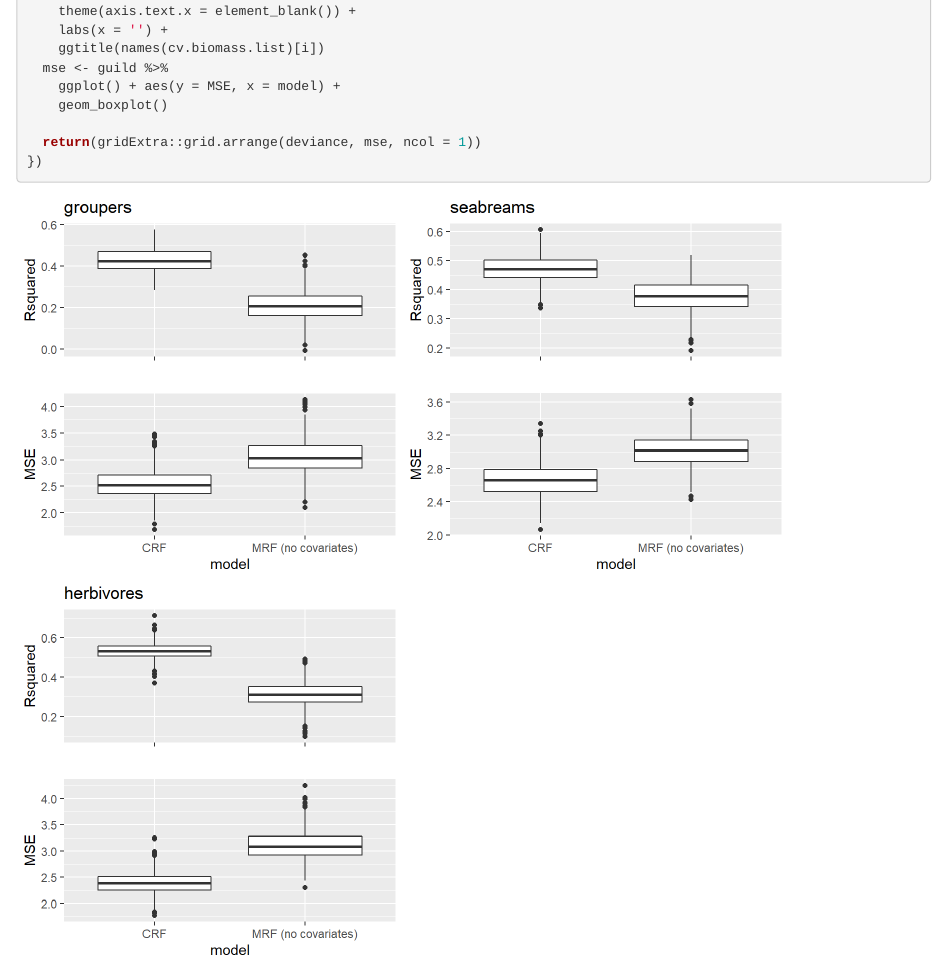
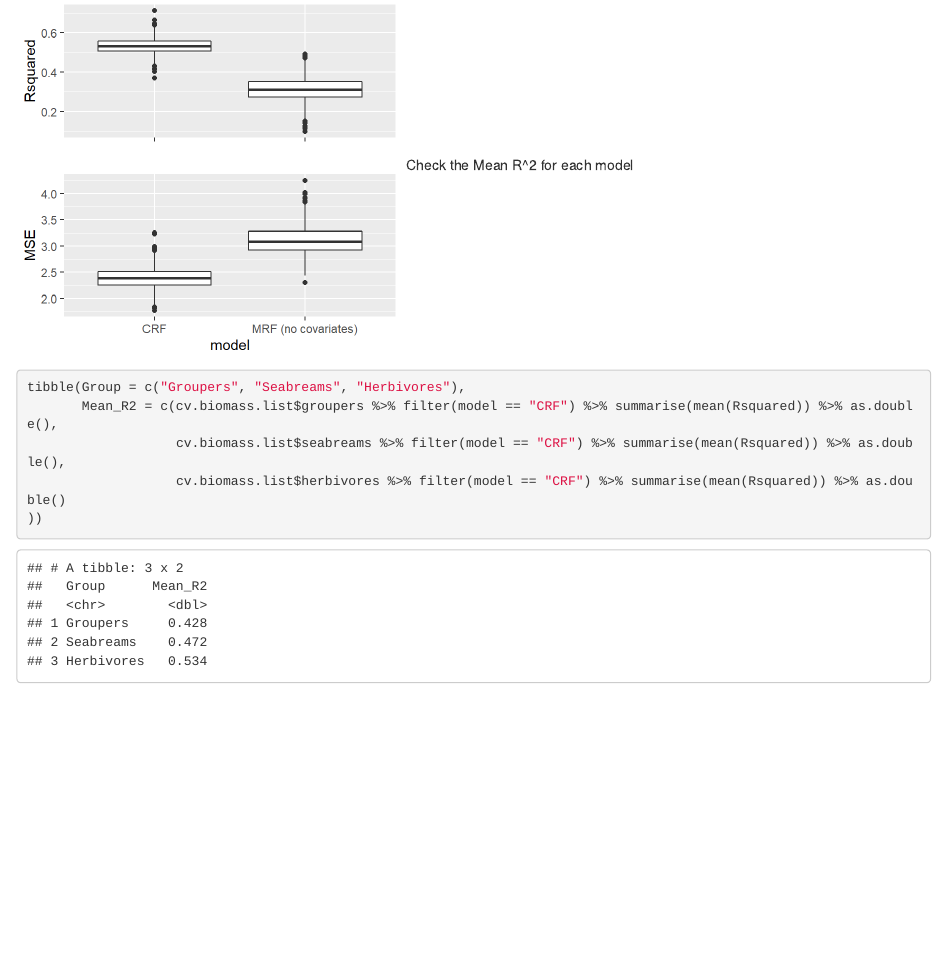
Before and after one commit to shirasal/MedFishCooccurrence, an R Markdown document (model_eval.Rmd): the page in a window 1100 px wide, from 4340 px down before the commit and from 4940 px down after it. The pictures show the output file model_eval.html that the author committed with the source, opened offline.

Commit message:
extracted Rsquared for each model (biomass)

````diff
--- a/model_eval.Rmd
+++ b/model_eval.Rmd
@@ -82,3 +82,12 @@ lapply(1:3, function(i){
 })
 
 ```
+Check the Mean R^2 for each model
+
+```{r}
+tibble(Group = c("Groupers", "Seabreams", "Herbivores"),
+       Mean_R2 = c(cv.biomass.list$groupers %>% filter(model == "CRF") %>% summarise(mean(Rsquared)) %>% as.double(),
+                   cv.biomass.list$seabreams %>% filter(model == "CRF") %>% summarise(mean(Rsquared)) %>% as.double(),
+                   cv.biomass.list$herbivores %>% filter(model == "CRF") %>% summarise(mean(Rsquared)) %>% as.double()
+))
+```
````
Also changed, not shown: model_eval.html, model_eval_files/figure-html/unnamed-chunk-1-1.png, model_eval_files/figure-html/unnamed-chunk-3-1.png, 1 other file.
